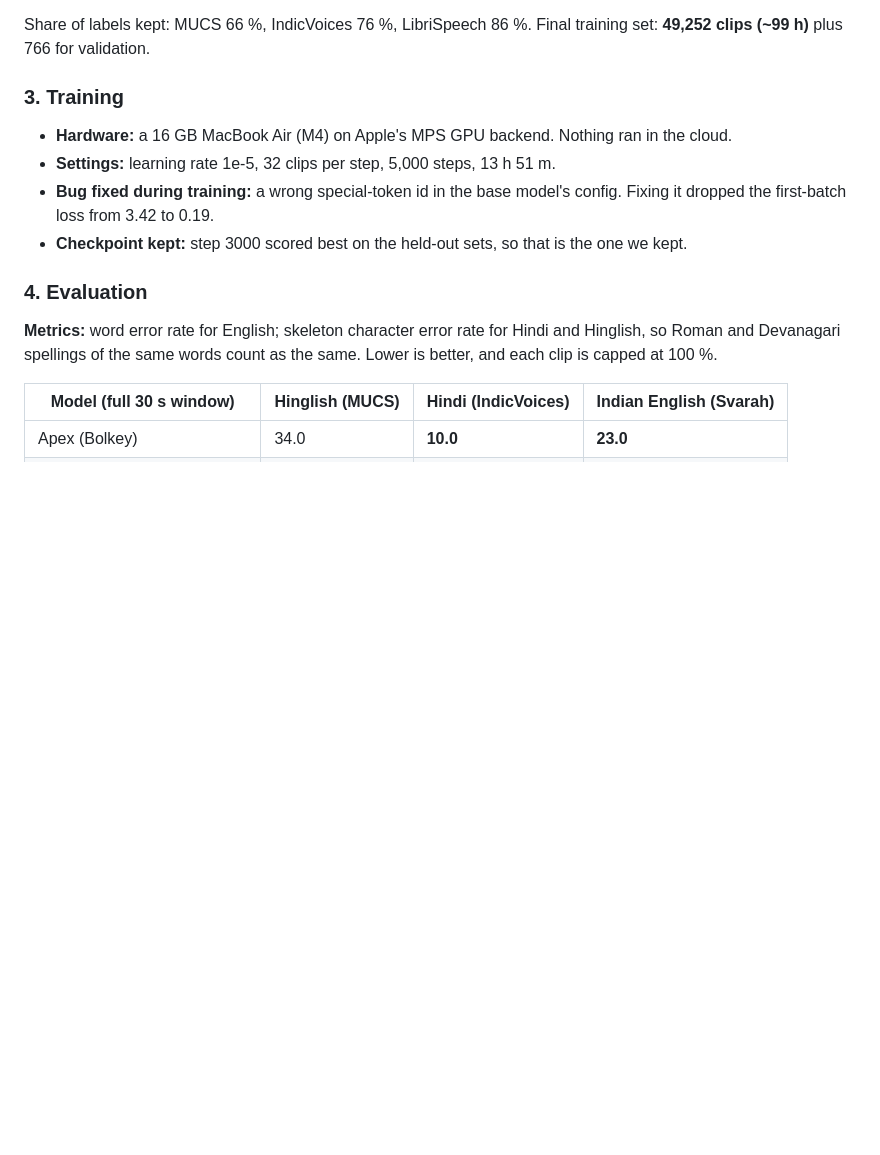
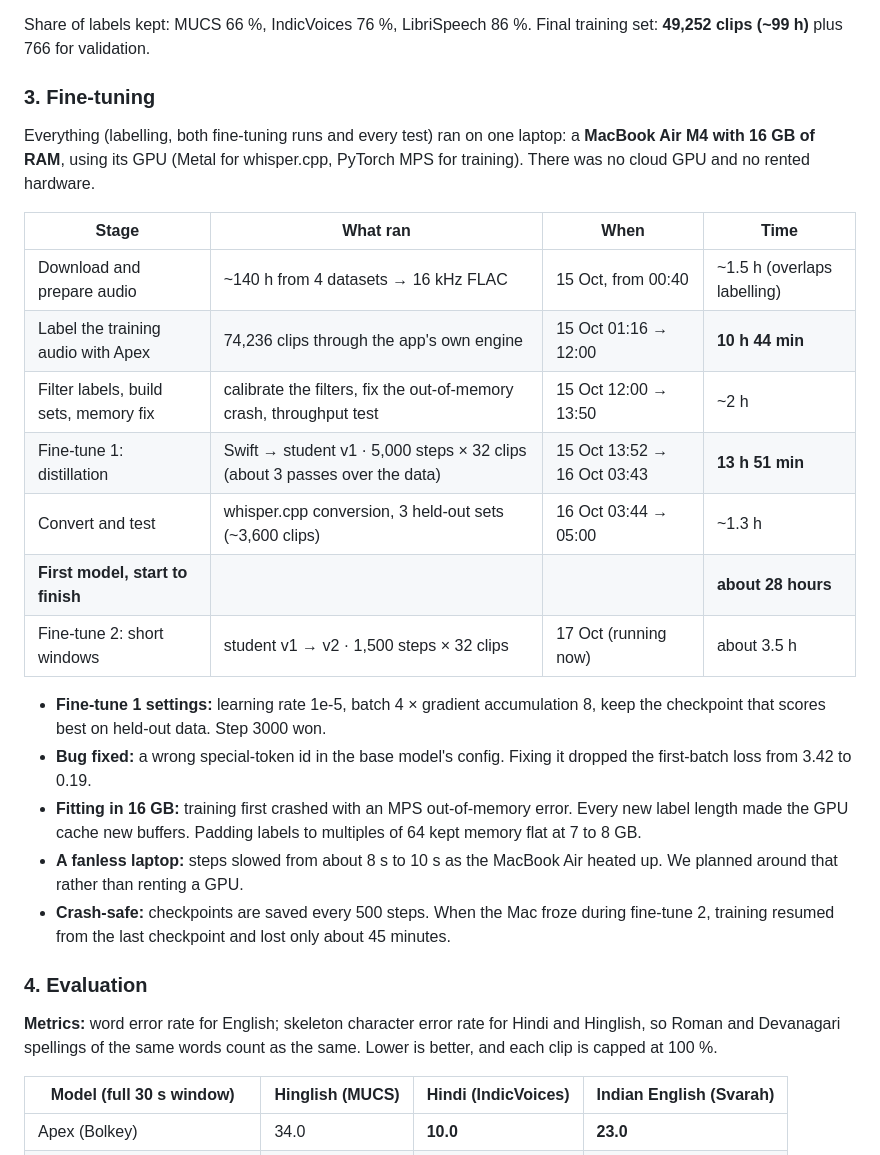
Before and after one commit to ShubhamSingh047/voice-dictation-app, a Markdown page: README.md, the part around the change. GitHub-like rendering; blank space fills up the shorter version.

Commit message:
README: device, timeline and time per stage of labelling, fine-tuning and testing

```diff
--- a/README.md
+++ b/README.md
@@ -101,12 +101,25 @@ Apex transcribed every training clip through the same engine the app uses: 52,69
 
 Share of labels kept: MUCS 66 %, IndicVoices 76 %, LibriSpeech 86 %. Final training set: **49,252 clips (~99 h)** plus 766 for validation.
 
-### 3. Training
+### 3. Fine-tuning
 
-- **Hardware:** a 16 GB MacBook Air (M4) on Apple's MPS GPU backend. Nothing ran in the cloud.
-- **Settings:** learning rate 1e-5, 32 clips per step, 5,000 steps, 13 h 51 m.
-- **Bug fixed during training:** a wrong special-token id in the base model's config. Fixing it dropped the first-batch loss from 3.42 to 0.19.
-- **Checkpoint kept:** step 3000 scored best on the held-out sets, so that is the one we kept.
+Everything (labelling, both fine-tuning runs and every test) ran on one laptop: a **MacBook Air M4 with 16 GB of RAM**, using its GPU (Metal for whisper.cpp, PyTorch MPS for training). There was no cloud GPU and no rented hardware.
+
+| Stage | What ran | When | Time |
+|---|---|---|---|
+| Download and prepare audio | ~140 h from 4 datasets → 16 kHz FLAC | 15 Oct, from 00:40 | ~1.5 h (overlaps labelling) |
+| Label the training audio with Apex | 74,236 clips through the app's own engine | 15 Oct 01:16 → 12:00 | **10 h 44 min** |
+| Filter labels, build sets, memory fix | calibrate the filters, fix the out-of-memory crash, throughput test | 15 Oct 12:00 → 13:50 | ~2 h |
+| Fine-tune 1: distillation | Swift → student v1 · 5,000 steps × 32 clips (about 3 passes over the data) | 15 Oct 13:52 → 16 Oct 03:43 | **13 h 51 min** |
+| Convert and test | whisper.cpp conversion, 3 held-out sets (~3,600 clips) | 16 Oct 03:44 → 05:00 | ~1.3 h |
+| **First model, start to finish** | | | **about 28 hours** |
+| Fine-tune 2: short windows | student v1 → v2 · 1,500 steps × 32 clips | 17 Oct (running now) | about 3.5 h |
+
+- **Fine-tune 1 settings:** learning rate 1e-5, batch 4 × gradient accumulation 8, keep the checkpoint that scores best on held-out data. Step 3000 won.
+- **Bug fixed:** a wrong special-token id in the base model's config. Fixing it dropped the first-batch loss from 3.42 to 0.19.
+- **Fitting in 16 GB:** training first crashed with an MPS out-of-memory error. Every new label length made the GPU cache new buffers. Padding labels to multiples of 64 kept memory flat at 7 to 8 GB.
+- **A fanless laptop:** steps slowed from about 8 s to 10 s as the MacBook Air heated up. We planned around that rather than renting a GPU.
+- **Crash-safe:** checkpoints are saved every 500 steps. When the Mac froze during fine-tune 2, training resumed from the last checkpoint and lost only about 45 minutes.
 
 ### 4. Evaluation
 
```
